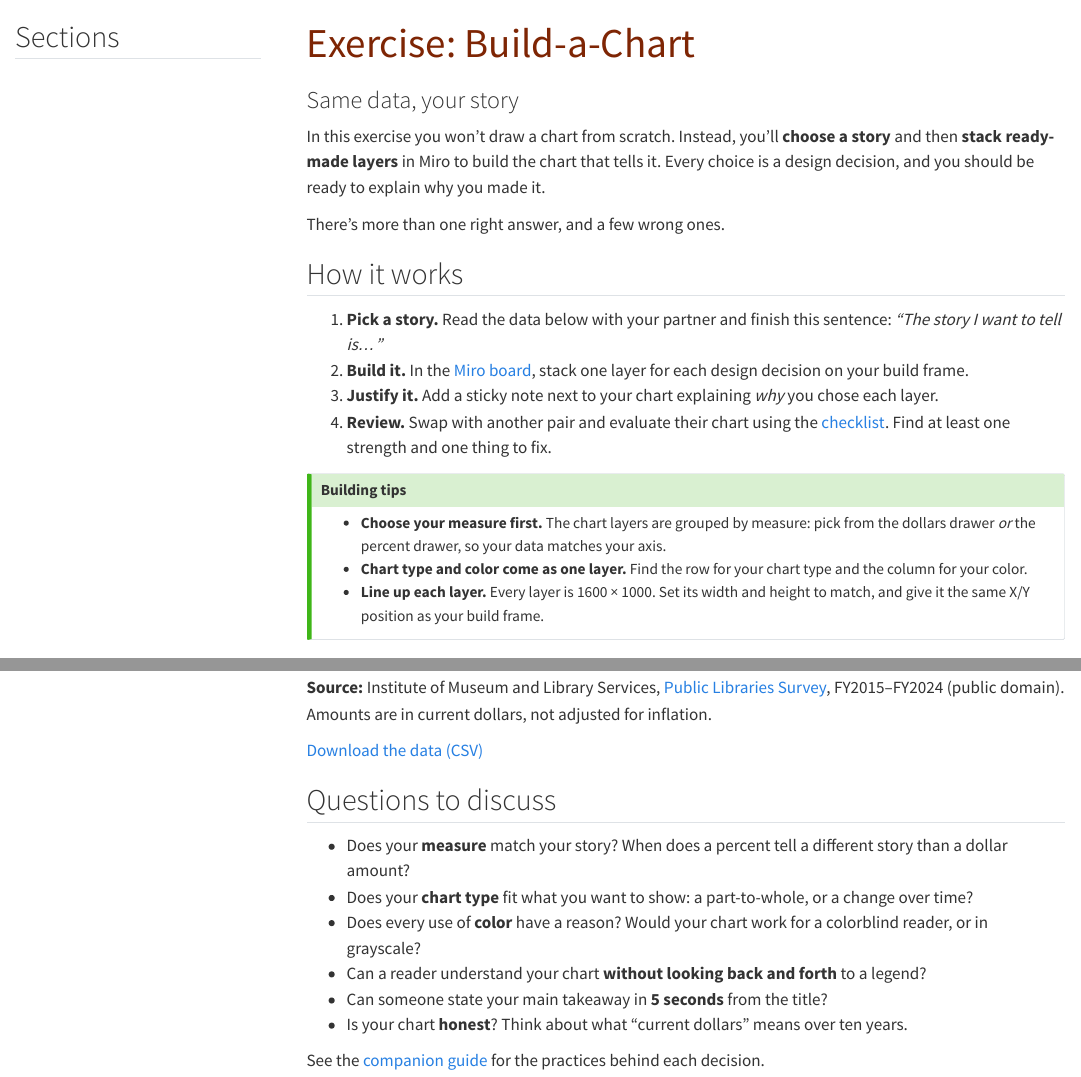
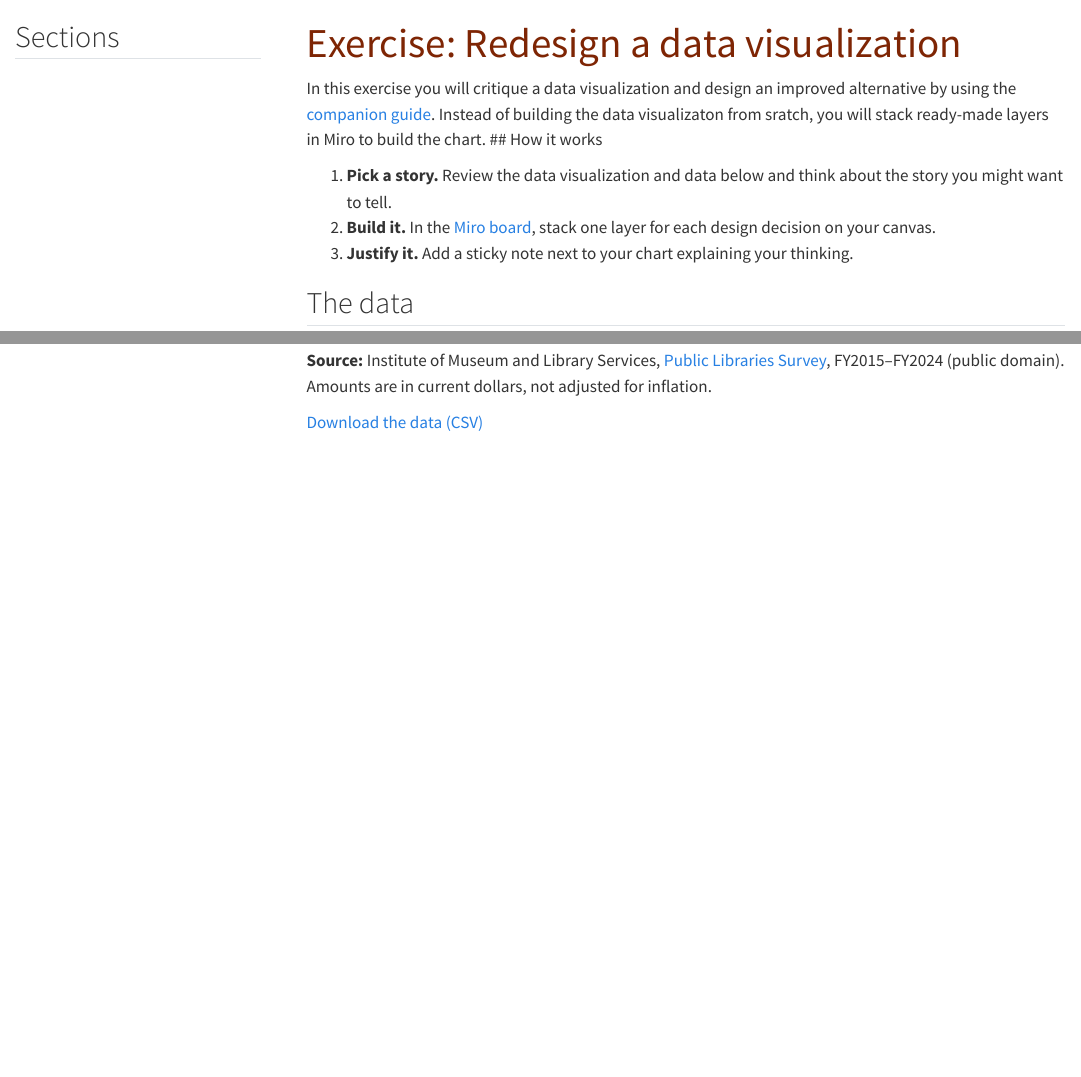
Before and after one commit to pete-lawson/visualize-it-dlf-2026, a Quarto document (exercise.qmd): the page in a window 1100 px wide, from its top, and a second part further down, joined at a grey line. Rendered offline with R 4.5, knitr and Pandoc in place of Quarto, with nearby package versions; menus at the side of the page are left out.

Commit message:
updated exercise

```diff
--- a/exercise.qmd
+++ b/exercise.qmd
@@ -1,28 +1,16 @@
 ---
-title: "Exercise: Build-a-Chart"
-subtitle: "Same data, your story"
-description: "Hands-on exercise for the DLF 2026 Forum workshop \"Visualize It\": choose a story, then stack layers to build the chart that tells it."
+title: "Exercise: Redesign a data visualization"
+description: "Hands-on exercise for the DLF 2026 Forum workshop \"Visualize It\"."
 toc: true
 toc-title: "Sections"
 ---
 
-In this exercise you won't draw a chart from scratch. Instead, you'll **choose a story** and then **stack ready-made layers** in Miro to build the chart that tells it. Every choice is a design decision, and you should be ready to explain why you made it.
-
-There's more than one right answer, and a few wrong ones.
-
+In this exercise you will critique a data visualization and design an improved alternative by using the [companion guide](handout.qmd). Instead of building the data visualizaton from sratch, you will stack ready-made layers in Miro to build the chart.
 ## How it works
 
-1. **Pick a story.** Read the data below with your partner and finish this sentence: *"The story I want to tell is…"*
-2. **Build it.** In the [Miro board](https://bit.ly/dlf-vis-it-exercise){target="_blank" rel="noopener"}, stack one layer for each design decision on your build frame.
-3. **Justify it.** Add a sticky note next to your chart explaining *why* you chose each layer.
-4. **Review.** Swap with another pair and evaluate their chart using the [checklist](handout.qmd#a-quick-checklist). Find at least one strength and one thing to fix.
-
-::: {.callout-tip}
-## Building tips
-- **Choose your measure first.** The chart layers are grouped by measure: pick from the dollars drawer *or* the percent drawer, so your data matches your axis.
-- **Chart type and color come as one layer.** Find the row for your chart type and the column for your color.
-- **Line up each layer.** Every layer is 1600 × 1000. Set its width and height to match, and give it the same X/Y position as your build frame.
-:::
+1. **Pick a story.** Review the data visualization and data below and think about the story you might want to tell.
+2. **Build it.** In the [Miro board](https://bit.ly/dlf-vis-it-exercise){target="_blank" rel="noopener"}, stack one layer for each design decision on your canvas.
+3. **Justify it.** Add a sticky note next to your chart explaining your thinking.
 
 ## The data
 
@@ -50,14 +38,3 @@ U.S. public library spending on collections, by material type, for fiscal years
 **Source:** Institute of Museum and Library Services, [Public Libraries Survey](https://www.imls.gov/research-evaluation/surveys/public-libraries-survey-pls){target="_blank" rel="noopener"}, FY2015–FY2024 (public domain). Amounts are in current dollars, not adjusted for inflation.
 
 [Download the data (CSV)](data/collection_expenditures.csv){download="collection_expenditures.csv"}
-
-## Questions to discuss
-
-- Does your **measure** match your story? When does a percent tell a different story than a dollar amount?
-- Does your **chart type** fit what you want to show: a part-to-whole, or a change over time?
-- Does every use of **color** have a reason? Would your chart work for a colorblind reader, or in grayscale?
-- Can a reader understand your chart **without looking back and forth** to a legend?
-- Can someone state your main takeaway in **5 seconds** from the title?
-- Is your chart **honest**? Think about what "current dollars" means over ten years.
-
-See the [companion guide](handout.qmd) for the practices behind each decision.
```
Also changed, not shown: docs/search.json, 1 other file.
